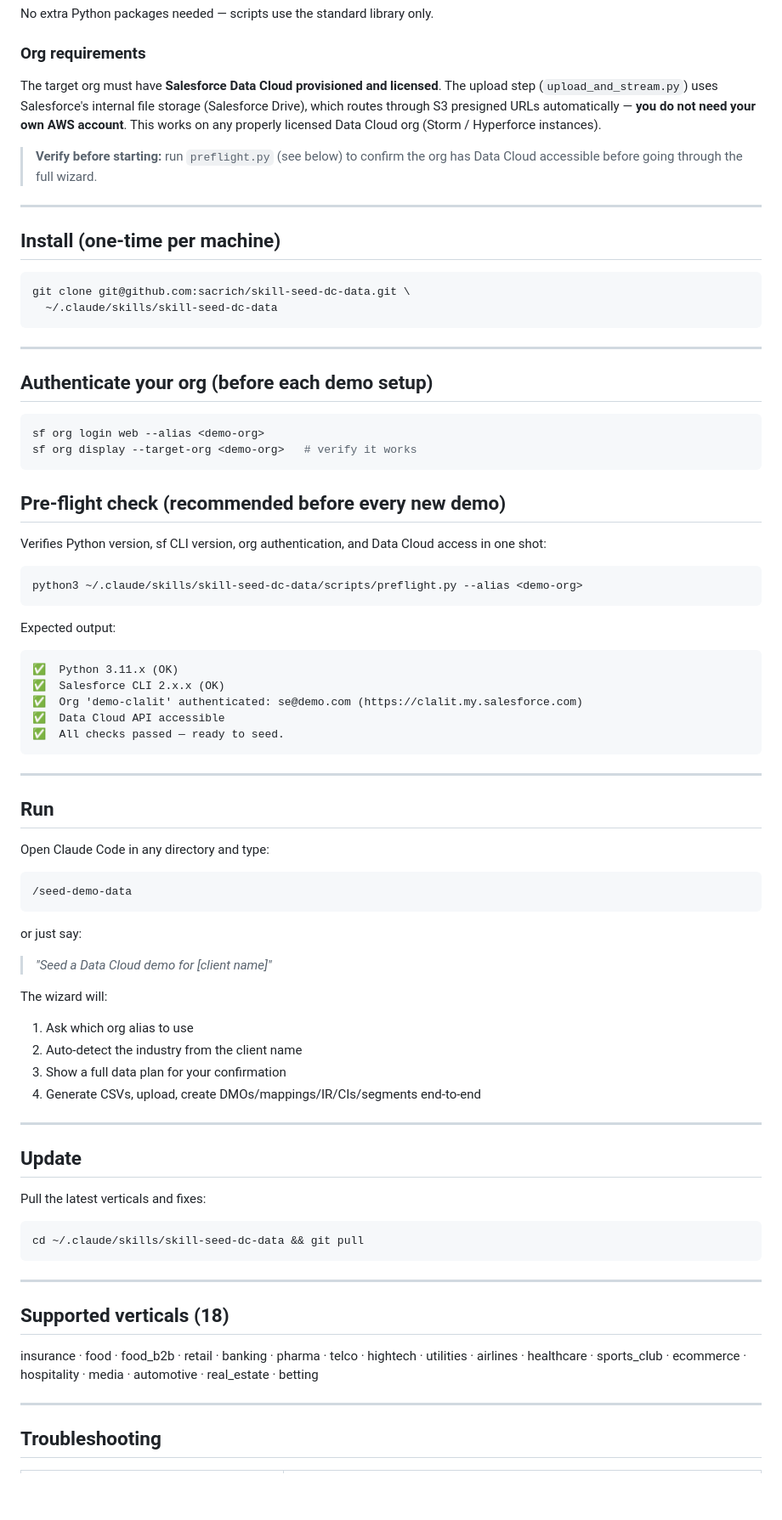
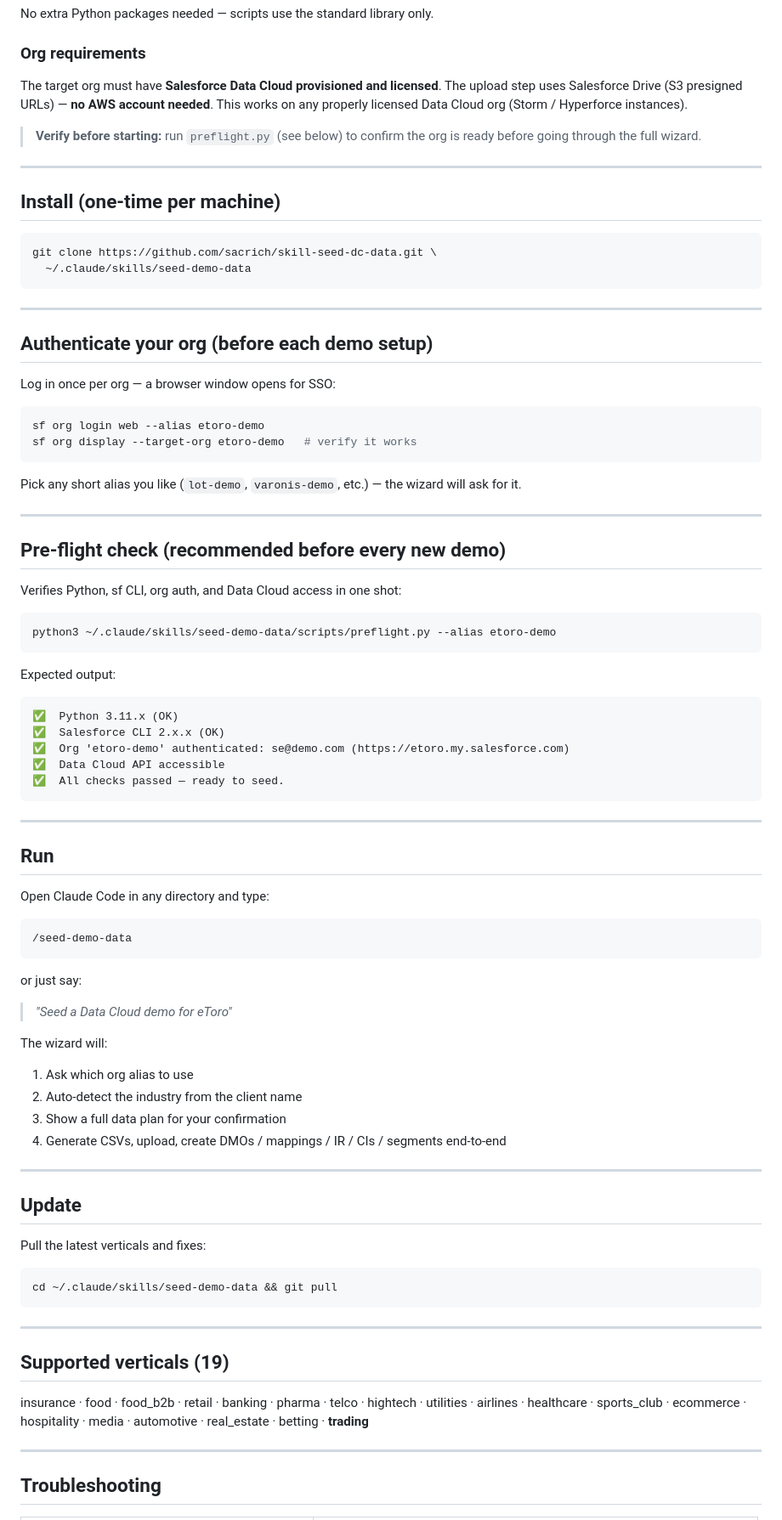
Before and after one commit to sacrich/skill-seed-dc-data, a Markdown page: INSTALL.md, the part around one of its changes. Shown at 85% size. Drawn GitHub-style; blank space fills up the shorter version.

Commit message:
docs: update INSTALL.md — fix clone path, 19 verticals, concrete alias examples
Co-Authored-By: Claude Sonnet 4.6 <noreply@anthropic.com>

````diff
--- a/INSTALL.md
+++ b/INSTALL.md
@@ -18,44 +18,49 @@ No extra Python packages needed — scripts use the standard library only.
 ### Org requirements
 
 The target org must have **Salesforce Data Cloud provisioned and licensed**.
-The upload step (`upload_and_stream.py`) uses Salesforce's internal file storage (Salesforce Drive),
-which routes through S3 presigned URLs automatically — **you do not need your own AWS account**.
+The upload step uses Salesforce Drive (S3 presigned URLs) — **no AWS account needed**.
 This works on any properly licensed Data Cloud org (Storm / Hyperforce instances).
 
-> **Verify before starting:** run `preflight.py` (see below) to confirm the org has Data Cloud
-> accessible before going through the full wizard.
+> **Verify before starting:** run `preflight.py` (see below) to confirm the org is ready
+> before going through the full wizard.
 
 ---
 
 ## Install (one-time per machine)
 
 ```bash
-git clone git@github.com:sacrich/skill-seed-dc-data.git \
-  ~/.claude/skills/skill-seed-dc-data
+git clone https://github.com/sacrich/skill-seed-dc-data.git \
+  ~/.claude/skills/seed-demo-data
 ```
 
 ---
 
 ## Authenticate your org (before each demo setup)
 
+Log in once per org — a browser window opens for SSO:
+
 ```bash
-sf org login web --alias <demo-org>
-sf org display --target-org <demo-org>   # verify it works
+sf org login web --alias etoro-demo
+sf org display --target-org etoro-demo   # verify it works
 ```
+
+Pick any short alias you like (`lot-demo`, `varonis-demo`, etc.) — the wizard will ask for it.
+
+---
 
 ## Pre-flight check (recommended before every new demo)
 
-Verifies Python version, sf CLI version, org authentication, and Data Cloud access in one shot:
+Verifies Python, sf CLI, org auth, and Data Cloud access in one shot:
 
 ```bash
-python3 ~/.claude/skills/skill-seed-dc-data/scripts/preflight.py --alias <demo-org>
+python3 ~/.claude/skills/seed-demo-data/scripts/preflight.py --alias etoro-demo
 ```
 
 Expected output:
 ```
 ✅  Python 3.11.x (OK)
 ✅  Salesforce CLI 2.x.x (OK)
-✅  Org 'demo-clalit' authenticated: se@demo.com (https://clalit.my.salesforce.com)
+✅  Org 'etoro-demo' authenticated: se@demo.com (https://etoro.my.salesforce.com)
 ✅  Data Cloud API accessible
 ✅  All checks passed — ready to seed.
 ```
@@ -72,13 +77,13 @@ Open Claude Code in any directory and type:
 
 or just say:
 
-> *"Seed a Data Cloud demo for [client name]"*
+> *"Seed a Data Cloud demo for eToro"*
 
 The wizard will:
 1. Ask which org alias to use
 2. Auto-detect the industry from the client name
 3. Show a full data plan for your confirmation
-4. Generate CSVs, upload, create DMOs/mappings/IR/CIs/segments end-to-end
+4. Generate CSVs, upload, create DMOs / mappings / IR / CIs / segments end-to-end
 
 ---
 
@@ -87,16 +92,16 @@ The wizard will:
 Pull the latest verticals and fixes:
 
 ```bash
-cd ~/.claude/skills/skill-seed-dc-data && git pull
+cd ~/.claude/skills/seed-demo-data && git pull
 ```
 
 ---
 
-## Supported verticals (18)
+## Supported verticals (19)
 
 insurance · food · food_b2b · retail · banking · pharma · telco · hightech ·
 utilities · airlines · healthcare · sports_club · ecommerce · hospitality ·
-media · automotive · real_estate · betting
+media · automotive · real_estate · betting · **trading**
 
 ---
 
````
Also changed, not shown: other parts of INSTALL.md (+3 -3 lines).
